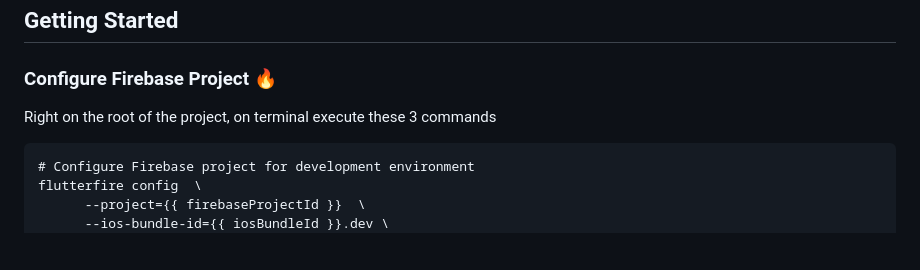
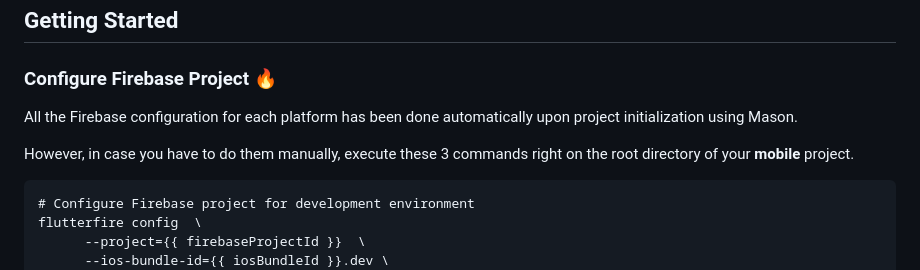
Before and after one commit to mrkahfi/mobile_bricks, a Markdown page: app_scaffolding/__brick__/README.md, the part around the change. Drawn GitHub-style; blank space fills up the shorter version.

Commit message:
chore: updated brick readme, prerequisites

````diff
--- a/app_scaffolding/__brick__/README.md
+++ b/app_scaffolding/__brick__/README.md
@@ -89,7 +89,10 @@
 ## Getting Started
 
 ### Configure Firebase Project 🔥
-Right on the root of the project, on terminal execute these 3 commands
+
+All the Firebase configuration for each platform has been done automatically upon project initialization using Mason.
+
+However, in case you have to do them manually, execute these 3 commands right on the root directory of your **mobile** project.
 
 ```
 # Configure Firebase project for development environment
````
